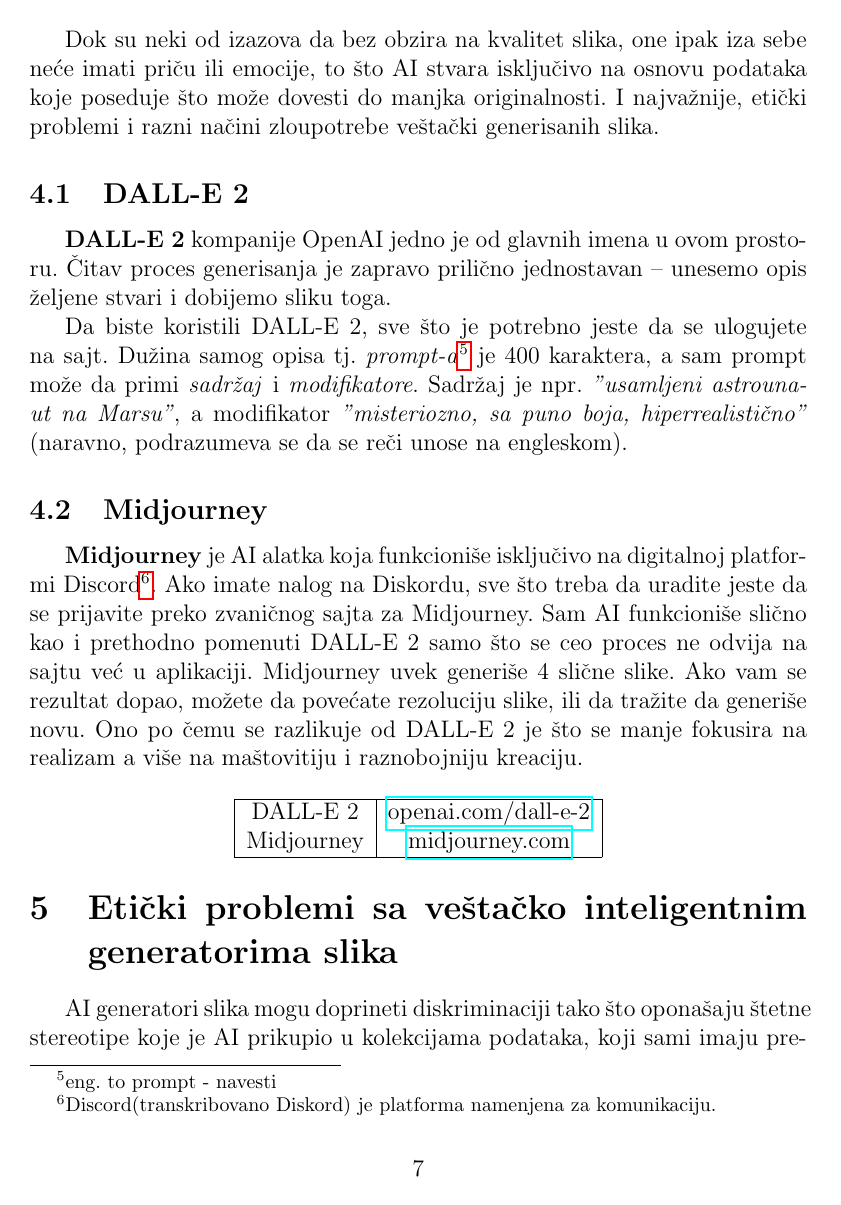
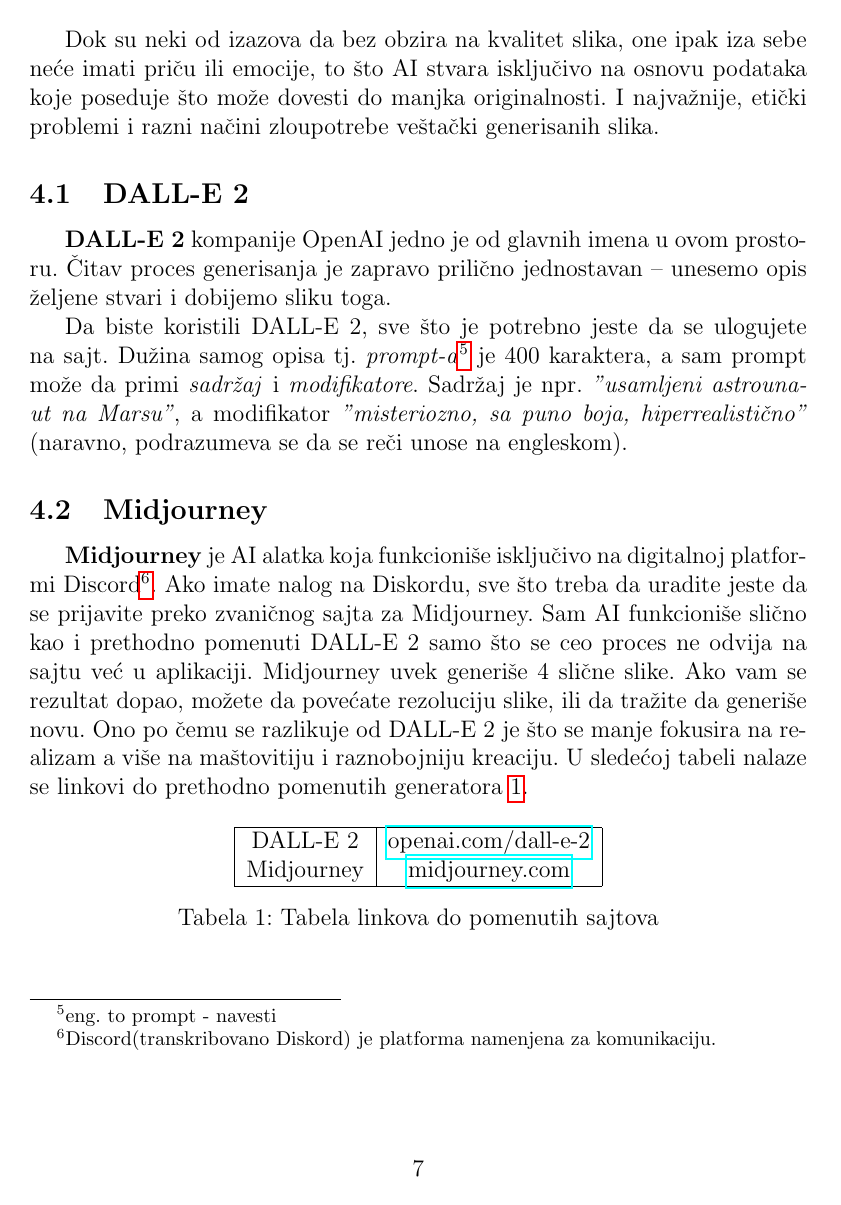
Before and after one commit to youngLights14/33_TNP2022, a LaTeX paper (33_BudimirTrajkovicCvejicBajic.tex): page 7 of 9 before the commit and page 7 of 10 after it. The pictures show the PDF file 33_BudimirTrajkovicCvejicBajic.pdf that the author committed with the source.

Commit message:
Dodato referisanje na tabelu i sliku

```diff
--- a/33_BudimirTrajkovicCvejicBajic.tex
+++ b/33_BudimirTrajkovicCvejicBajic.tex
@@ -104,8 +104,9 @@
 Da biste koristili DALL-E 2, sve što je potrebno jeste da se ulogujete na sajt. Dužina samog opisa tj. \textit{prompt-a}\footnote{eng. to prompt - navesti} je 400 karaktera, a sam prompt može da primi \textit{sadržaj} i \textit{modifikatore}. Sadržaj je npr. \textit{"usamljeni astrounaut na Marsu"}, a modifikator \textit{"misteriozno, sa puno boja, hiperrealistično"} (naravno, podrazumeva se da se reči unose na engleskom).
 
 \subsection{Midjourney}
-\textbf{Midjourney} je AI alatka koja funkcioniše isključivo na digitalnoj platformi Discord\footnote{Discord(transkribovano Diskord) je platforma namenjena za komunikaciju.}. Ako imate nalog na Diskordu, sve što treba da uradite jeste da se prijavite preko zvaničnog sajta za Midjourney. Sam  AI funkcioniše slično kao i prethodno pomenuti DALL-E 2 samo što se ceo proces ne odvija na sajtu već u aplikaciji. Midjourney uvek generiše 4 slične slike. Ako vam se rezultat dopao, možete da povećate rezoluciju slike, ili da tražite da generiše novu. Ono po čemu se razlikuje od DALL-E 2 je što se manje fokusira na realizam a više na maštovitiju i raznobojniju kreaciju.
+\textbf{Midjourney} je AI alatka koja funkcioniše isključivo na digitalnoj platformi Discord\footnote{Discord(transkribovano Diskord) je platforma namenjena za komunikaciju.}. Ako imate nalog na Diskordu, sve što treba da uradite jeste da se prijavite preko zvaničnog sajta za Midjourney. Sam  AI funkcioniše slično kao i prethodno pomenuti DALL-E 2 samo što se ceo proces ne odvija na sajtu već u aplikaciji. Midjourney uvek generiše 4 slične slike. Ako vam se rezultat dopao, možete da povećate rezoluciju slike, ili da tražite da generiše novu. Ono po čemu se razlikuje od DALL-E 2 je što se manje fokusira na realizam a više na maštovitiju i raznobojniju kreaciju. U sledećoj tabeli nalaze se linkovi do prethodno pomenutih generatora \ref{fig: tabela}.
 
+\begin{table}[htp]
 \begin{center}
 \begin{tabular}{ |c|c|c| }
  \hline
@@ -113,7 +114,9 @@
  Midjourney & \href{https://www.midjourney.com/}{midjourney.com} \\
  \hline
 \end{tabular}
+\caption{\label{fig: tabela}Tabela linkova do pomenutih sajtova}
 \end{center}
+\end{table}
 
 \section{Etički problemi sa veštačko inteligentnim generatorima slika}
 
```
Also changed, not shown: 33_BudimirTrajkovicCvejicBajic.pdf, 33_BudimirTrajkovicCvejicBajic.tex (8 more changed lines), 4 other files.
